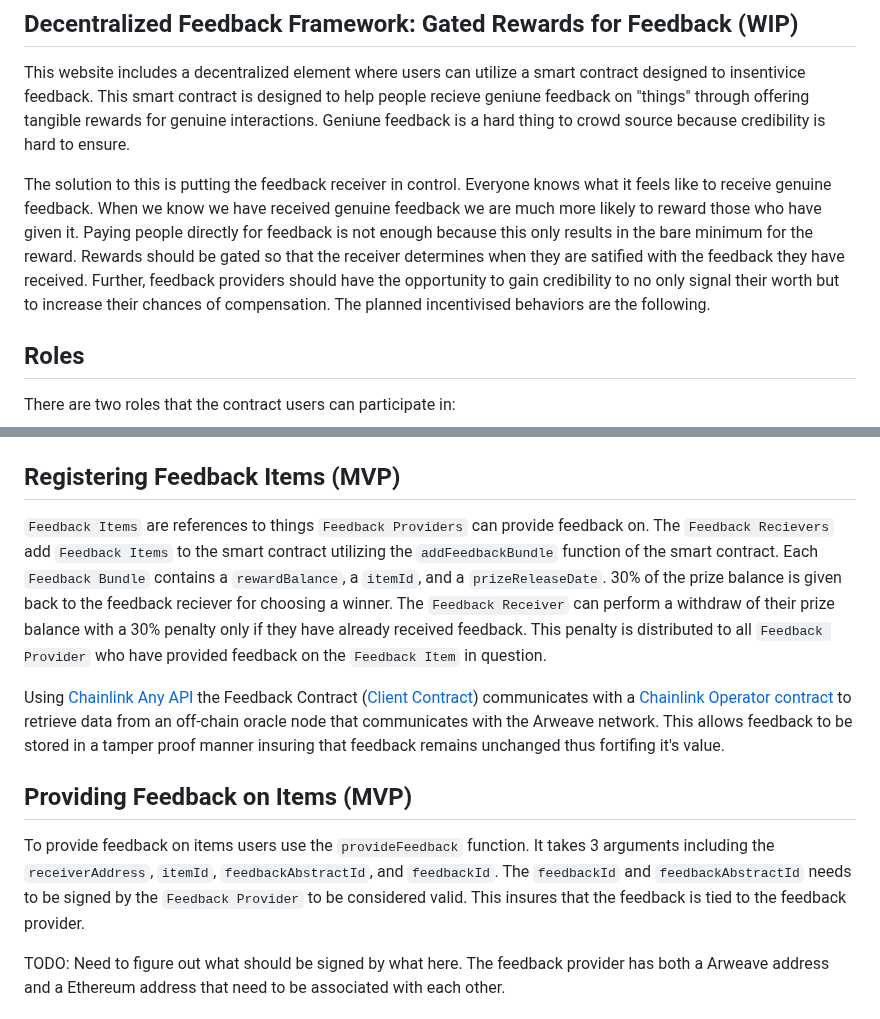
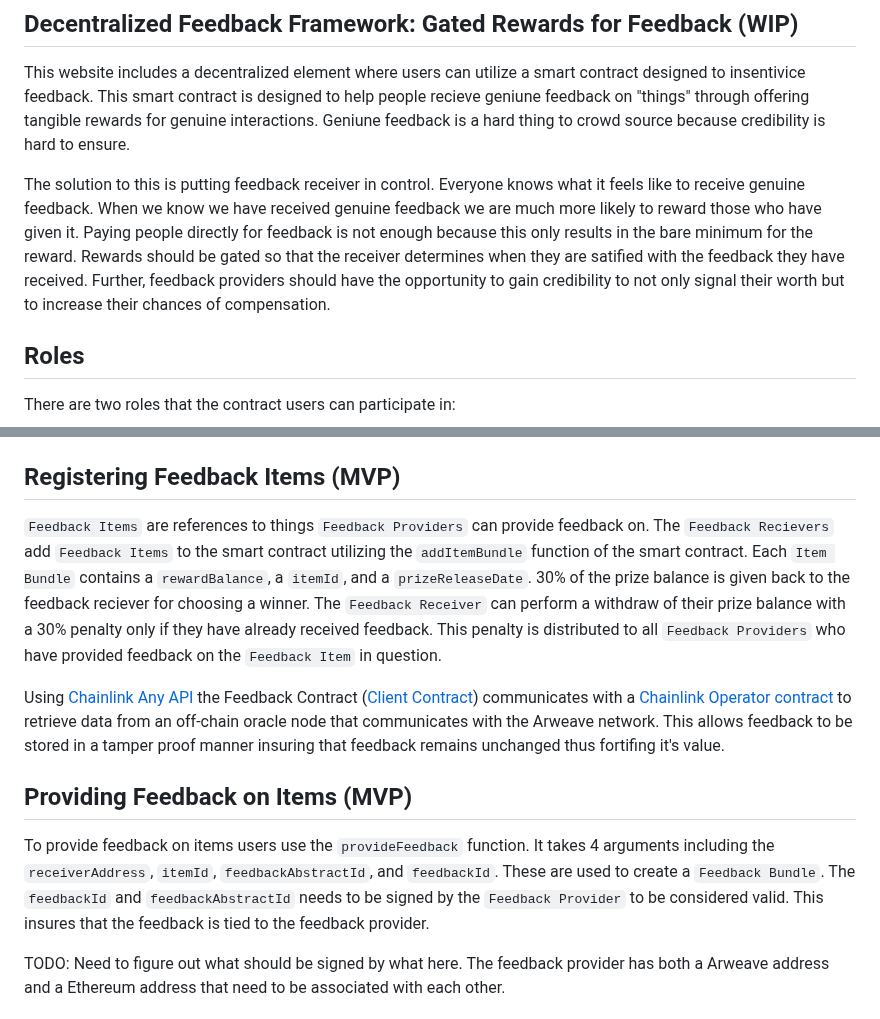
Before and after one commit to barnacleDevelopments/PersonalSite, a Markdown page: README.md, 2 parts joined by grey strips. GitHub-like rendering.

```diff
--- a/README.md
+++ b/README.md
@@ -6,7 +6,7 @@ This repository is my personal portfolio site! I'm publicaly documenting the dev
 
 This website includes a decentralized element where users can utilize a smart contract designed to insentivice feedback. This smart contract is designed to help people recieve geniune feedback on "things" through offering tangible rewards for genuine interactions. Geniune feedback is a hard thing to crowd source because credibility is hard to ensure.
 
-The solution to this is putting the feedback receiver in control. Everyone knows what it feels like to receive genuine feedback. When we know we have received genuine feedback we are much more likely to reward those who have given it. Paying people directly for feedback is not enough because this only results in the bare minimum for the reward. Rewards should be gated so that the receiver determines when they are satified with the feedback they have received. Further, feedback providers should have the opportunity to gain credibility to no only signal their worth but to increase their chances of compensation. The planned incentivised behaviors are the following.
+The solution to this is putting feedback receiver in control. Everyone knows what it feels like to receive genuine feedback. When we know we have received genuine feedback we are much more likely to reward those who have given it. Paying people directly for feedback is not enough because this only results in the bare minimum for the reward. Rewards should be gated so that the receiver determines when they are satified with the feedback they have received. Further, feedback providers should have the opportunity to gain credibility to not only signal their worth but to increase their chances of compensation.
 
 ## Roles
 
@@ -25,13 +25,13 @@ There are four resources that both roles utilize during an exchange.
 
 ## Registering Feedback Items (MVP)
 
-`Feedback Items` are references to things `Feedback Providers` can provide feedback on. The `Feedback Recievers` add `Feedback Items` to the smart contract utilizing the `addFeedbackBundle` function of the smart contract. Each `Feedback Bundle` contains a `rewardBalance`, a `itemId`, and a `prizeReleaseDate`. 30% of the prize balance is given back to the feedback reciever for choosing a winner. The `Feedback Receiver` can perform a withdraw of their prize balance with a 30% penalty only if they have already received feedback. This penalty is distributed to all `Feedback Provider` who have provided feedback on the `Feedback Item` in question.
+`Feedback Items` are references to things `Feedback Providers` can provide feedback on. The `Feedback Recievers` add `Feedback Items` to the smart contract utilizing the `addItemBundle` function of the smart contract. Each `Item Bundle` contains a `rewardBalance`, a `itemId`, and a `prizeReleaseDate`. 30% of the prize balance is given back to the feedback reciever for choosing a winner. The `Feedback Receiver` can perform a withdraw of their prize balance with a 30% penalty only if they have already received feedback. This penalty is distributed to all `Feedback Providers` who have provided feedback on the `Feedback Item` in question.
 
 Using [Chainlink Any API](https://docs.chain.link/any-api/introduction) the Feedback Contract ([Client Contract](https://docs.chain.link/architecture-overview/architecture-request-model/#chainlinkclient)) communicates with a [Chainlink Operator contract](https://docs.chain.link/architecture-overview/architecture-request-model/#operator-contract) to retrieve data from an off-chain oracle node that communicates with the Arweave network. This allows feedback to be stored in a tamper proof manner insuring that feedback remains unchanged thus fortifing it's value.
 
 ## Providing Feedback on Items (MVP)
 
-To provide feedback on items users use the `provideFeedback` function. It takes 3 arguments including the `receiverAddress`, `itemId`, `feedbackAbstractId`, and `feedbackId`. The `feedbackId` and `feedbackAbstractId` needs to be signed by the `Feedback Provider` to be considered valid. This insures that the feedback is tied to the feedback provider.
+To provide feedback on items users use the `provideFeedback` function. It takes 4 arguments including the `receiverAddress`, `itemId`, `feedbackAbstractId`, and `feedbackId`. These are used to create a `Feedback Bundle`. The `feedbackId` and `feedbackAbstractId` needs to be signed by the `Feedback Provider` to be considered valid. This insures that the feedback is tied to the feedback provider.
 
 TODO: Need to figure out what should be signed by what here. The feedback provider has both a Arweave address and a Ethereum address that need to be associated with each other.
 
```
